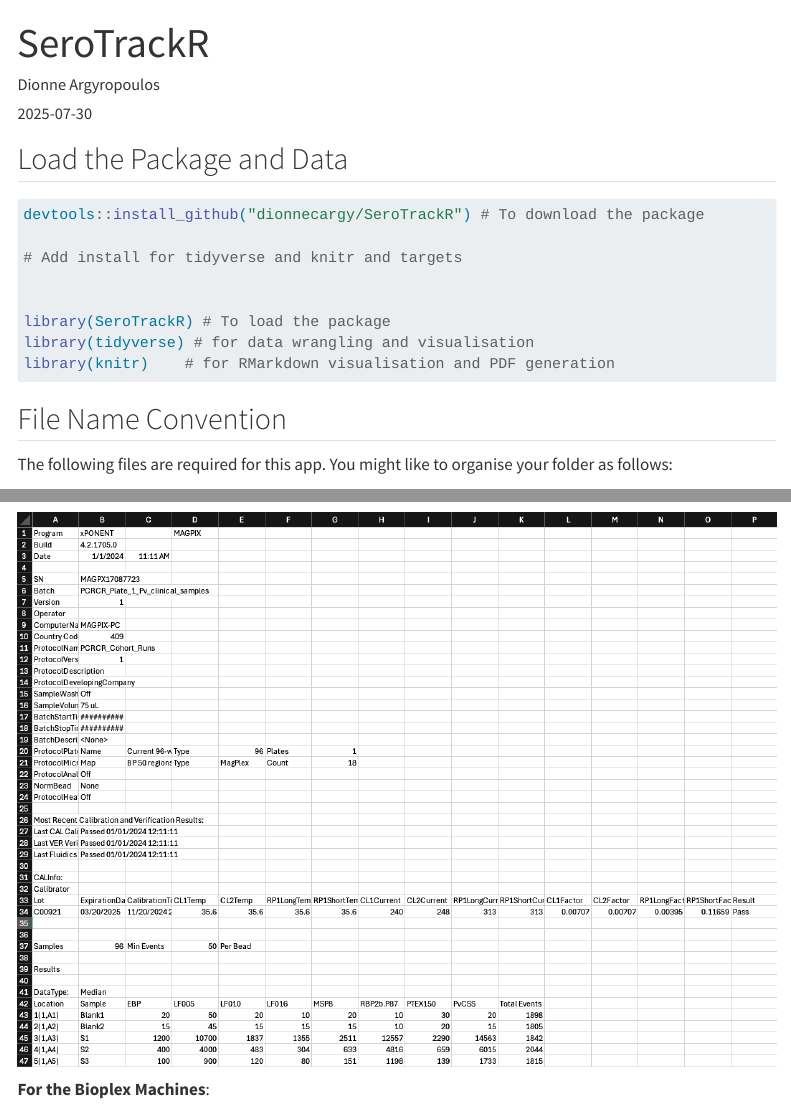
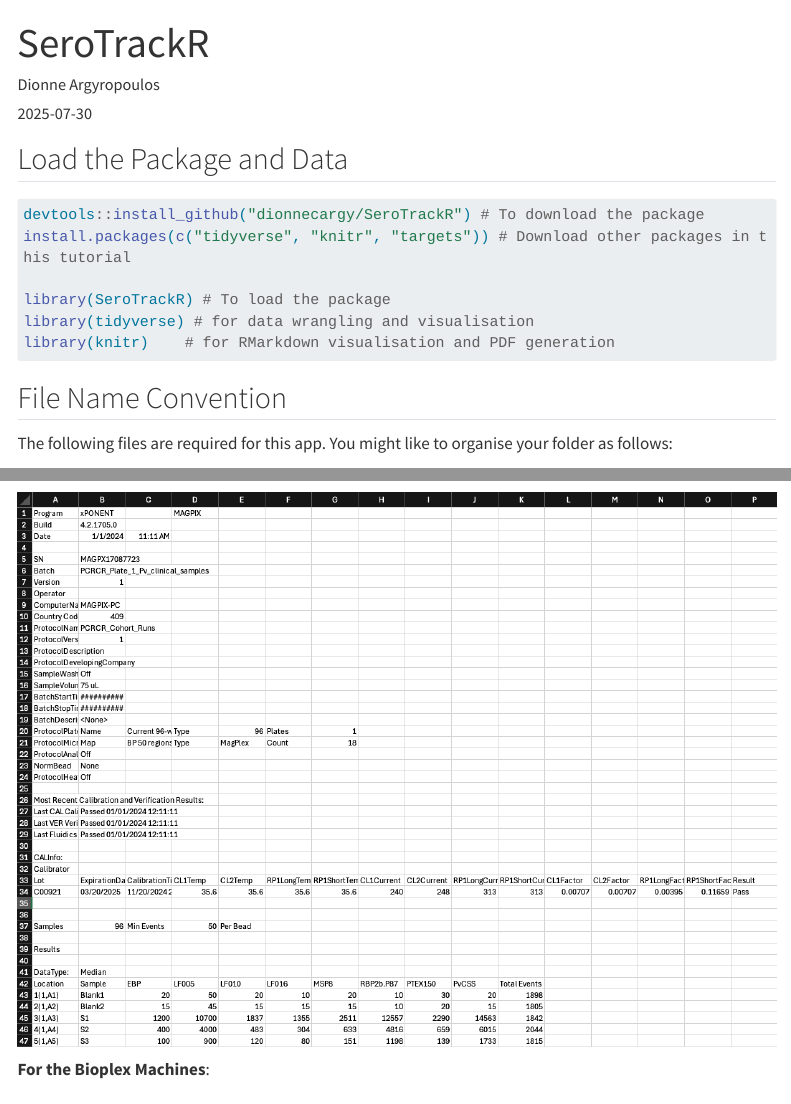
Before and after one commit to dionnecargy/SeroTrackR, a Quarto document (tutorials/tutorials-main.qmd): the page in a window 1100 px wide, from its top, and a second part further down, joined at a grey line. Rendered offline with R 4.5, knitr and Pandoc in place of Quarto, with nearby package versions; some code elsewhere in the file could not run offline; menus at the side of the page are left out; long lines of code are wrapped.

Commit message:
Add install packages for other tutorial dependencies in tutorial

````diff
--- a/tutorials/tutorials-main.qmd
+++ b/tutorials/tutorials-main.qmd
@@ -16,12 +16,8 @@ format:
 ## Load the Package and Data
 
 ```{r load package and data}
-
-
 devtools::install_github("dionnecargy/SeroTrackR") # To download the package
-
-# Add install for tidyverse and knitr and targets
-
+install.packages(c("tidyverse", "knitr", "targets")) # Download other packages in this tutorial
 
 library(SeroTrackR) # To load the package
 library(tidyverse) # for data wrangling and visualisation
````
Also changed, not shown: tutorials/experiment1_20250807_ETH_v1.3.1_QCreport.pdf, tutorials/plate_layout_all.xlsx.
